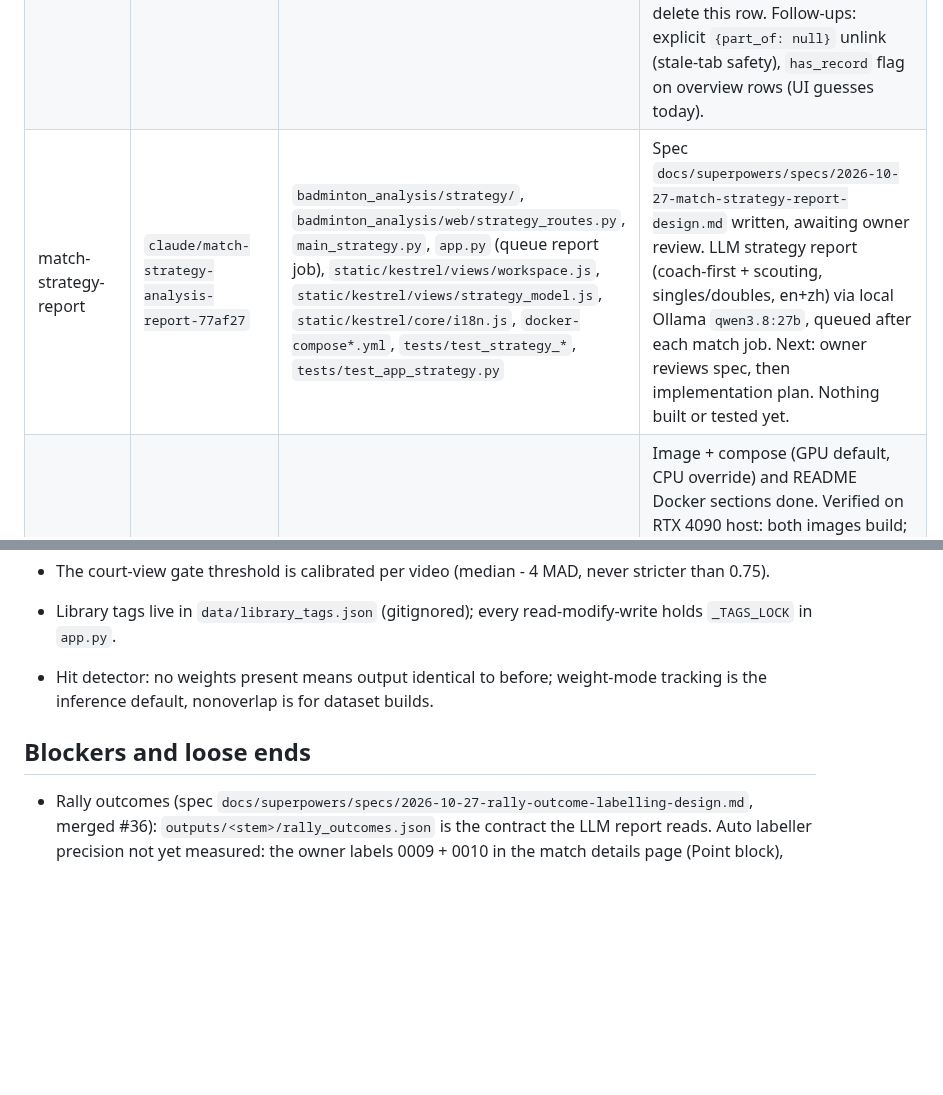
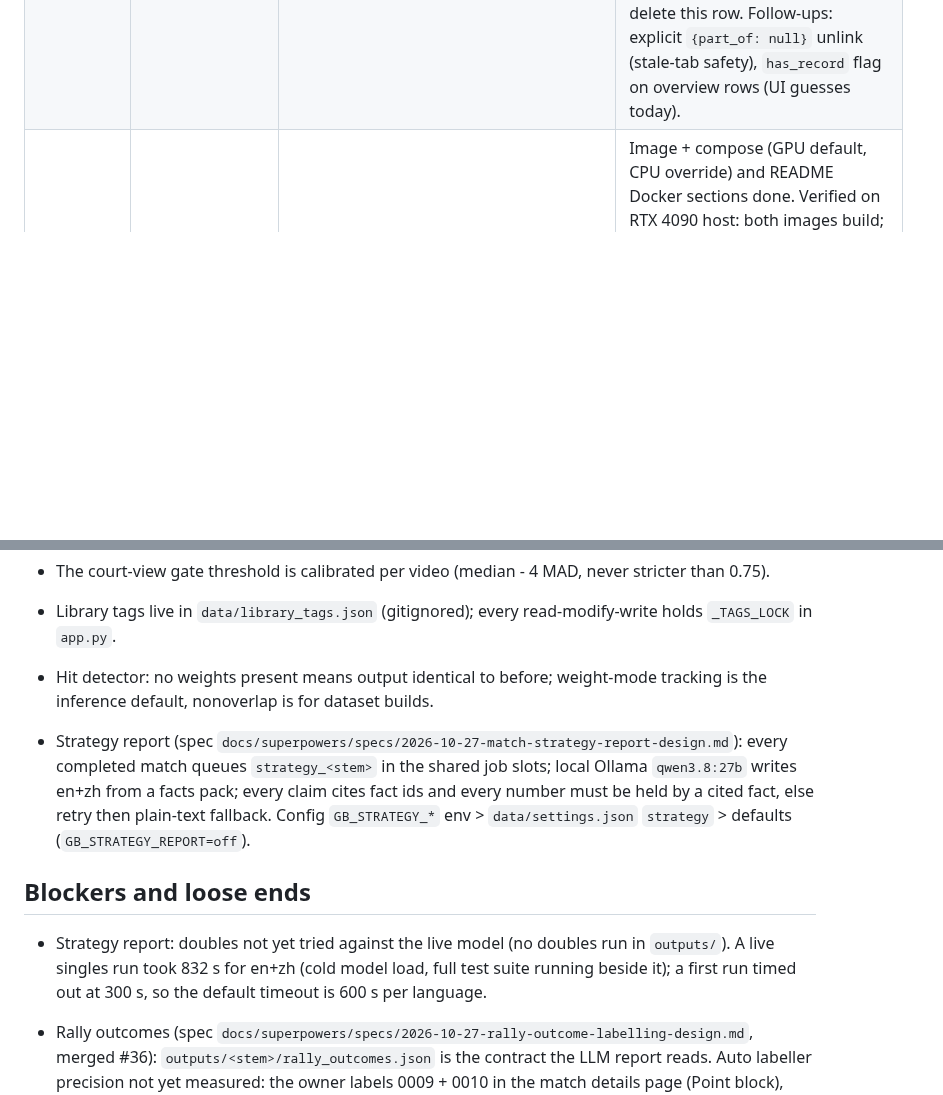
Before and after one commit to seafood-rice/Good-Badminton, a Markdown page: .ai/STATE.md, 2 parts joined by grey strips. GitHub-like rendering; blank space fills up the shorter version.

Commit message:
docs(state): strategy report decision and loose ends; drop its active row on merge
Co-Authored-By: Claude Opus 5.5 <noreply@anthropic.com>

```diff
--- a/.ai/STATE.md
+++ b/.ai/STATE.md
@@ -43,7 +43,6 @@ merged as #13; its dead-time gap builder (`--gaps`) and the `/` -> Kestrel servi
 |---|---|---|---|
 | learned-hit-detection | `claude/learned-hit-detection` | `badminton_analysis/stroke/`, `system.py`, `stroke_recog/recognizer.py`, `shuttle_track/tracknet.py`, `third_party/tracknet/`, `static/kestrel/legacy/kestrel-legacy.js`, `main.py`, `app.py`, `scripts/*hit*`, `scripts/shuttleset_labels.py`, `tests/test_hit_*` | First model on owner's Axelsen labels: recall 0.80, precision 0.67 (bar 0.60 / 0.70), hitter 0.88. Dead-time rebuild runs detached (`data/hit_dataset_gaps/build.log`; `stop_build.ps1` / `resume_build.ps1` there). Next: when it shows BUILD DONE, retrain on `data/hit_dataset` + `data/hit_dataset_gaps` (val Sindhu), re-score the 4 Axelsen stretches. Spec/plan: `docs/superpowers/*/2026-10-04-learned-hit-detection*`. `app.py` now serves `kestrel.html` at `/` and binds `0.0.0.0` (merged). Note: claude/stroke-timeline-mismatch-2bfb29 deletes stroke_recog/; rebase before touching it. |
 | split-match-linking | `claude/match-split-side-change-58a409` | `badminton_analysis/library/athletes.py`, `insights/aggregate.py`, `web/athletes_routes.py`, `app.py` (`_forget_match_record`), `static/kestrel/views/matches.js`, `static/kestrel/core/i18n.js` | Spec `docs/superpowers/specs/2026-10-21-split-match-linking-design.md`. Built: link a video as part N of a match (manual, sides-swapped flag); one expandable Matches row. Verified 2026-10-21: full pytest 2047 passed / 2 skipped, `node --test tests/js/*.test.mjs` 280 passed, live UI + API check on seeded data. Next: owner review/merge of the PR; then delete this row. Follow-ups: explicit `{part_of: null}` unlink (stale-tab safety), `has_record` flag on overview rows (UI guesses today). |
-| match-strategy-report | `claude/match-strategy-analysis-report-77af27` | `badminton_analysis/strategy/`, `badminton_analysis/web/strategy_routes.py`, `main_strategy.py`, `app.py` (queue report job), `static/kestrel/views/workspace.js`, `static/kestrel/views/strategy_model.js`, `static/kestrel/core/i18n.js`, `docker-compose*.yml`, `tests/test_strategy_*`, `tests/test_app_strategy.py` | Spec `docs/superpowers/specs/2026-10-27-match-strategy-report-design.md` written, awaiting owner review. LLM strategy report (coach-first + scouting, singles/doubles, en+zh) via local Ollama `qwen3.8:27b`, queued after each match job. Next: owner reviews spec, then implementation plan. Nothing built or tested yet. |
 | docker-migration-compose | `claude/docker-migration-compose-a48190` | `Dockerfile`, `.dockerignore`, `docker-compose*.yml`, `README.md`, `README_EN.md` | Image + compose (GPU default, CPU override) and README Docker sections done. Verified on RTX 4090 host: both images build; GPU image sees CUDA (torch + onnxruntime CUDA session); stack healthy; `pytest` in GPU image 1936 passed, 3 skipped (`test_ai_overlap.py` excluded, needs `git`). Not run: `fetch-weights` download, a real analysis on a video with weights. Delete this row when merged. |
 
 ## Decisions that still matter
@@ -65,7 +64,15 @@ merged as #13; its dead-time gap builder (`--gaps`) and the `/` -> Kestrel servi
 - Hit detector: no weights present means output identical to before; weight-mode tracking is the
   inference default, nonoverlap is for dataset builds.
 
+- Strategy report (spec `docs/superpowers/specs/2026-10-27-match-strategy-report-design.md`): every completed
+  match queues `strategy_<stem>` in the shared job slots; local Ollama `qwen3.8:27b` writes en+zh from a facts
+  pack; every claim cites fact ids and every number must be held by a cited fact, else retry then plain-text
+  fallback. Config `GB_STRATEGY_*` env > `data/settings.json` `strategy` > defaults (`GB_STRATEGY_REPORT=off`).
+
 ## Blockers and loose ends
+- Strategy report: doubles not yet tried against the live model (no doubles run in `outputs/`). A live singles run
+  took 832 s for en+zh (cold model load, full test suite running beside it); a first run timed out at 300 s, so the
+  default timeout is 600 s per language.
 
 - Rally outcomes (spec `docs/superpowers/specs/2026-10-27-rally-outcome-labelling-design.md`, merged #36):
   `outputs/<stem>/rally_outcomes.json` is the contract the LLM report reads. Auto labeller precision not yet
```
